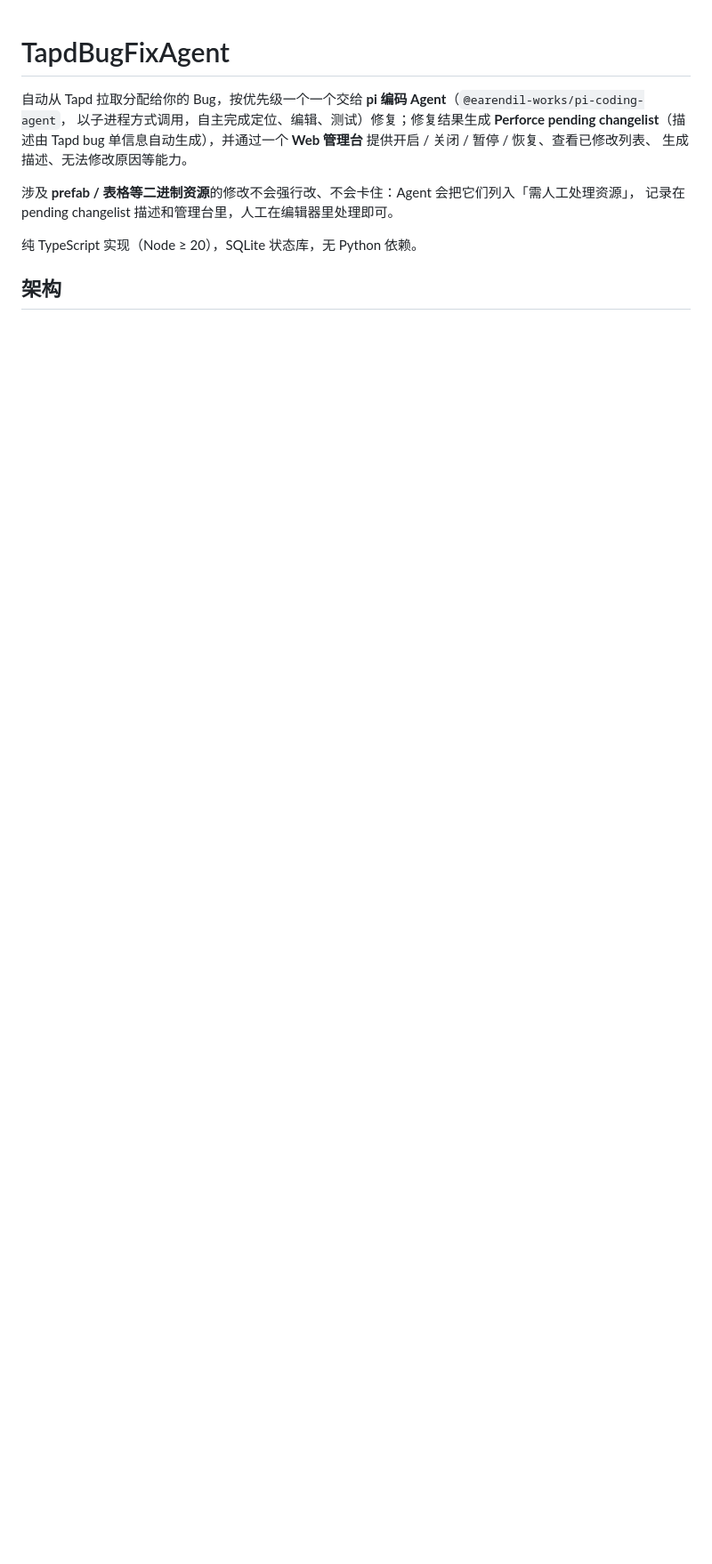
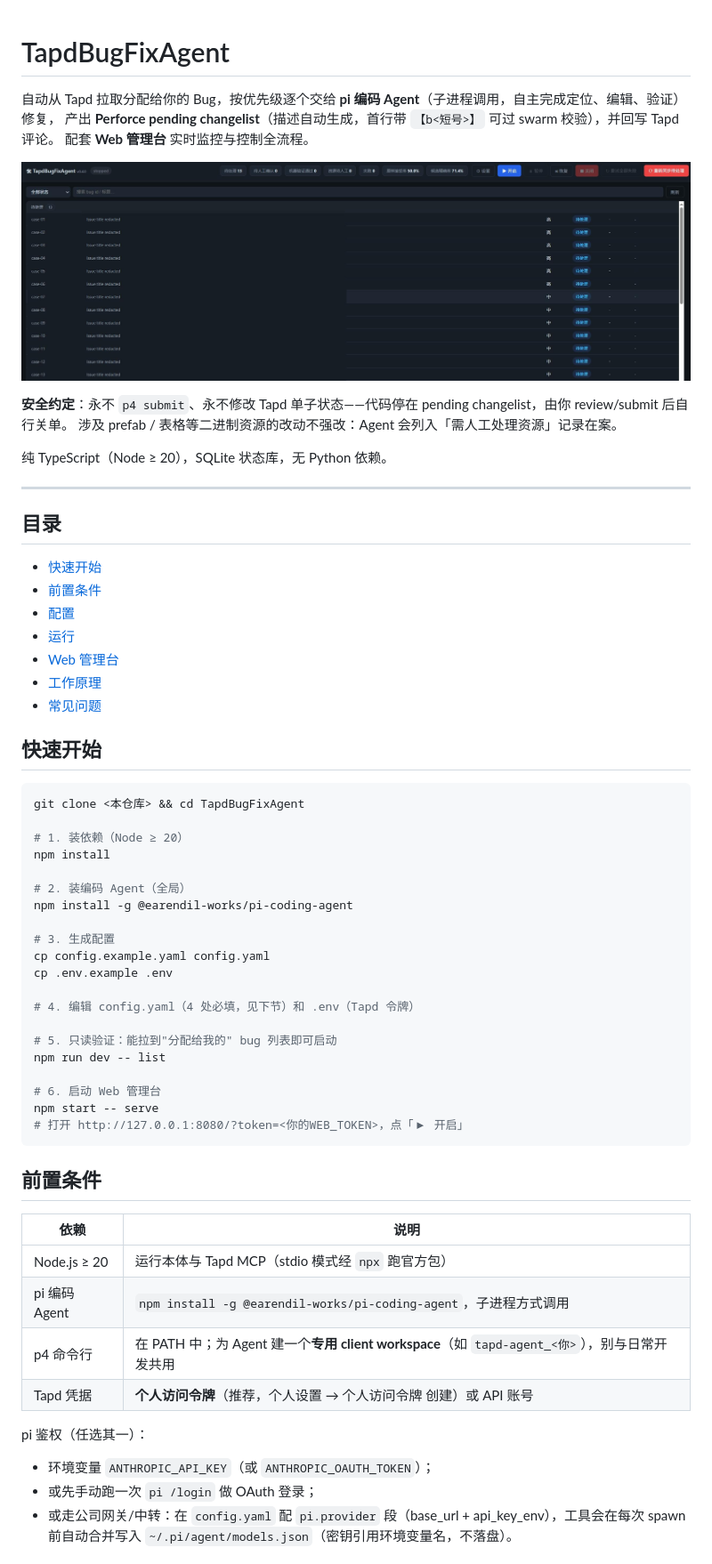
Before and after one commit to redasm/TapdBugFixAgent, a Markdown page: README.md, the part around one of its changes. Shown at 89% size. Drawn GitHub-style; pictures changed too: web_run.jpg (added); blank space fills up the shorter version.

````diff
--- a/README.md
+++ b/README.md
@@ -1,13 +1,65 @@
 # TapdBugFixAgent
 
-自动从 Tapd 拉取分配给你的 Bug，按优先级一个一个交给 **pi 编码 Agent**（`@earendil-works/pi-coding-agent`，
-以子进程方式调用，自主完成定位、编辑、测试）修复；修复结果生成 **Perforce pending changelist**（描述由
-Tapd bug 单信息自动生成），并通过一个 **Web 管理台** 提供开启 / 关闭 / 暂停 / 恢复、查看已修改列表、
-生成描述、无法修改原因等能力。
+自动从 Tapd 拉取分配给你的 Bug，按优先级逐个交给 **pi 编码 Agent**（子进程调用，自主完成定位、编辑、验证）修复，
+产出 **Perforce pending changelist**（描述自动生成，首行带 `【b<短号>】` 可过 swarm 校验），并回写 Tapd 评论。
+配套 **Web 管理台** 实时监控与控制全流程。
 
-涉及 **prefab / 表格等二进制资源**的修改不会强行改、不会卡住：Agent 会把它们列入「需人工处理资源」，
-记录在 pending changelist 描述和管理台里，人工在编辑器里处理即可。
+![运行效果](web_run.jpg)
 
-纯 TypeScript 实现（Node ≥ 20），SQLite 状态库，无 Python 依赖。
+**安全约定**：永不 `p4 submit`、永不修改 Tapd 单子状态——代码停在 pending changelist，由你 review/submit 后自行关单。
+涉及 prefab / 表格等二进制资源的改动不强改：Agent 会列入「需人工处理资源」记录在案。
 
-## 架构
+纯 TypeScript（Node ≥ 20），SQLite 状态库，无 Python 依赖。
+
+---
+
+## 目录
+
+- [快速开始](#快速开始)
+- [前置条件](#前置条件)
+- [配置](#配置)
+- [运行](#运行)
+- [Web 管理台](#web-管理台)
+- [工作原理](#工作原理)
+- [常见问题](#常见问题)
+
+## 快速开始
+
+```bash
+git clone <本仓库> && cd TapdBugFixAgent
+
+# 1. 装依赖（Node ≥ 20）
+npm install
+
+# 2. 装编码 Agent（全局）
+npm install -g @earendil-works/pi-coding-agent
+
+# 3. 生成配置
+cp config.example.yaml config.yaml
+cp .env.example .env
+
+# 4. 编辑 config.yaml（4 处必填，见下节）和 .env（Tapd 令牌）
+
+# 5. 只读验证：能拉到"分配给我的" bug 列表即可启动
+npm run dev -- list
+
+# 6. 启动 Web 管理台
+npm start -- serve
+# 打开 http://127.0.0.1:8080/?token=<你的WEB_TOKEN>，点「▶ 开启」
+```
+
+## 前置条件
+
+| 依赖 | 说明 |
+|---|---|
+| Node.js ≥ 20 | 运行本体与 Tapd MCP（stdio 模式经 `npx` 跑官方包） |
+| pi 编码 Agent | `npm install -g @earendil-works/pi-coding-agent`，子进程方式调用 |
+| p4 命令行 | 在 PATH 中；为 Agent 建一个**专用 client workspace**（如 `tapd-agent_<你>`），别与日常开发共用 |
+| Tapd 凭据 | **个人访问令牌**（推荐，个人设置 → 个人访问令牌 创建）或 API 账号 |
+
+pi 鉴权（任选其一）：
+- 环境变量 `ANTHROPIC_API_KEY`（或 `ANTHROPIC_OAUTH_TOKEN`）；
+- 或先手动跑一次 `pi /login` 做 OAuth 登录；
+- 或走公司网关/中转：在 `config.yaml` 配 `pi.provider` 段（base_url + api_key_env），工具会在每次
+  spawn 前自动合并写入 `~/.pi/agent/models.json`（密钥引用环境变量名，不落盘）。
+
````
Also changed, not shown: other parts of README.md (+98 -128 lines), 2 other files.
